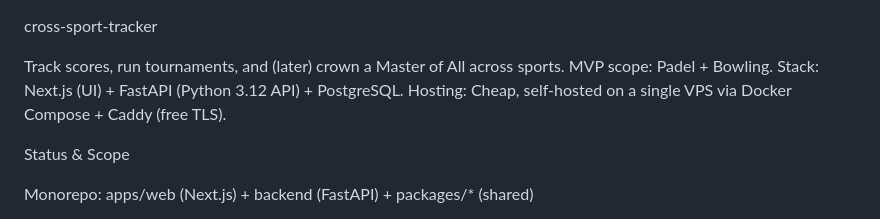
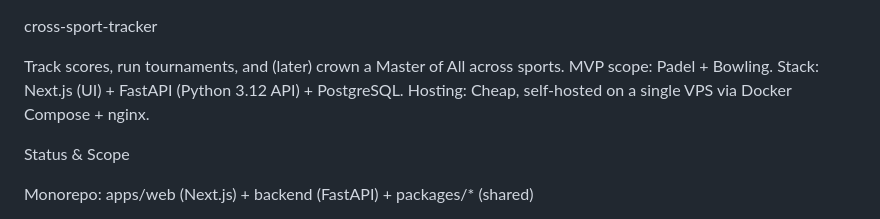
Before and after one commit to HeXi037/cross-sport-tracker, a Markdown page: README.md, the part around the change. Drawn GitHub-style.

Commit message:
Update README.md
using nginx instead of caddy

```diff
--- a/README.md
+++ b/README.md
@@ -3,7 +3,7 @@ cross-sport-tracker
 Track scores, run tournaments, and (later) crown a Master of All across sports.
 MVP scope: Padel + Bowling.
 Stack: Next.js (UI) + FastAPI (Python 3.12 API) + PostgreSQL.
-Hosting: Cheap, self-hosted on a single VPS via Docker Compose + Caddy (free TLS).
+Hosting: Cheap, self-hosted on a single VPS via Docker Compose + nginx.
 
 Status & Scope
 
```
